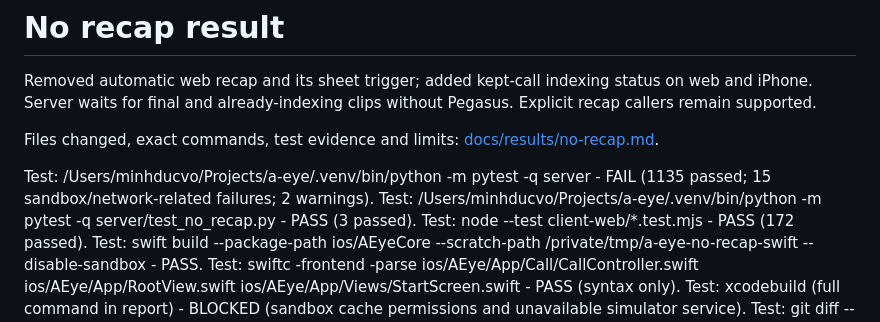
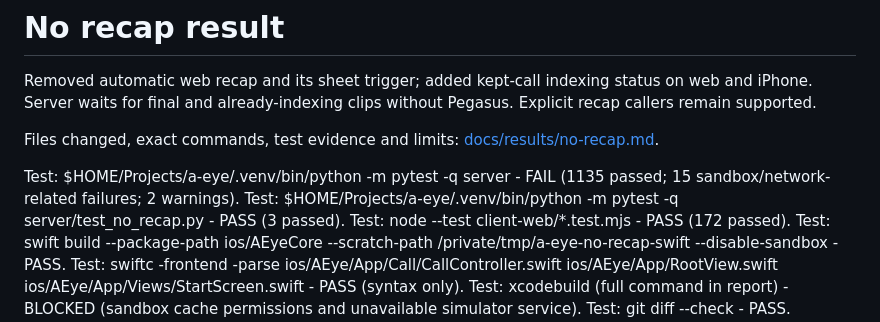
Before and after one commit to minhducvo04/a-eye, a Markdown page: RESULT.md, the part around the change. Rendered like a GitHub page.

Commit message:
Scrub home paths from reports
Co-Authored-By: Claude Opus 5.5 <noreply@anthropic.com>

```diff
--- a/RESULT.md
+++ b/RESULT.md
@@ -697,8 +697,8 @@ Removed automatic web recap and its sheet trigger; added kept-call indexing stat
 
 Files changed, exact commands, test evidence and limits: [docs/results/no-recap.md](docs/results/no-recap.md).
 
-Test: /Users/minhducvo/Projects/a-eye/.venv/bin/python -m pytest -q server - FAIL (1135 passed; 15 sandbox/network-related failures; 2 warnings).
-Test: /Users/minhducvo/Projects/a-eye/.venv/bin/python -m pytest -q server/test_no_recap.py - PASS (3 passed).
+Test: $HOME/Projects/a-eye/.venv/bin/python -m pytest -q server - FAIL (1135 passed; 15 sandbox/network-related failures; 2 warnings).
+Test: $HOME/Projects/a-eye/.venv/bin/python -m pytest -q server/test_no_recap.py - PASS (3 passed).
 Test: node --test client-web/*.test.mjs - PASS (172 passed).
 Test: swift build --package-path ios/AEyeCore --scratch-path /private/tmp/a-eye-no-recap-swift --disable-sandbox - PASS.
 Test: swiftc -frontend -parse ios/AEye/App/Call/CallController.swift ios/AEye/App/RootView.swift ios/AEye/App/Views/StartScreen.swift - PASS (syntax only).
```
Also changed, not shown: docs/results/no-recap.md (+2 -2 lines).
